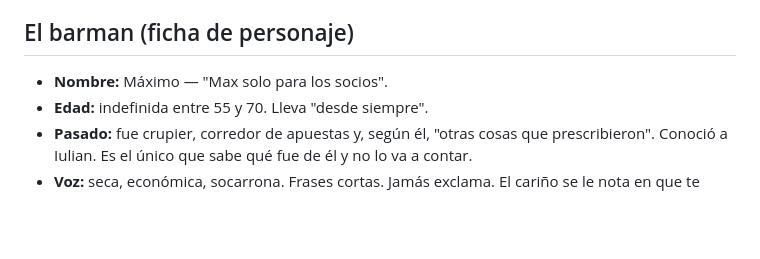
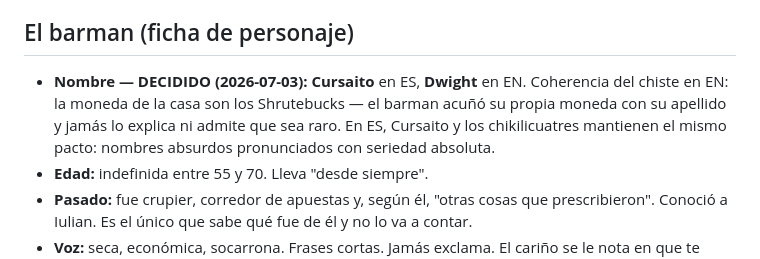
Before and after one commit to iulian640/iulianlounge-backend, a Markdown page: docs/ficcion.md, the part around the change. GitHub-like rendering; blank space fills up the shorter version.

Commit message:
docs: barman decidido - Cursaito (ES) / Dwight (EN)

```diff
--- a/docs/ficcion.md
+++ b/docs/ficcion.md
@@ -52,7 +52,11 @@ del barman por idioma.
 
 ## El barman (ficha de personaje)
 
-- **Nombre:** Máximo — "Max solo para los socios".
+- **Nombre — DECIDIDO (2026-07-03):** **Cursaito** en ES, **Dwight** en EN.
+  Coherencia del chiste en EN: la moneda de la casa son los Shrutebucks —
+  el barman acuñó su propia moneda con su apellido y jamás lo explica ni
+  admite que sea raro. En ES, Cursaito y los chikilicuatres mantienen el
+  mismo pacto: nombres absurdos pronunciados con seriedad absoluta.
 - **Edad:** indefinida entre 55 y 70. Lleva "desde siempre".
 - **Pasado:** fue crupier, corredor de apuestas y, según él, "otras cosas
   que prescribieron". Conoció a Iulian. Es el único que sabe qué fue de él
```
